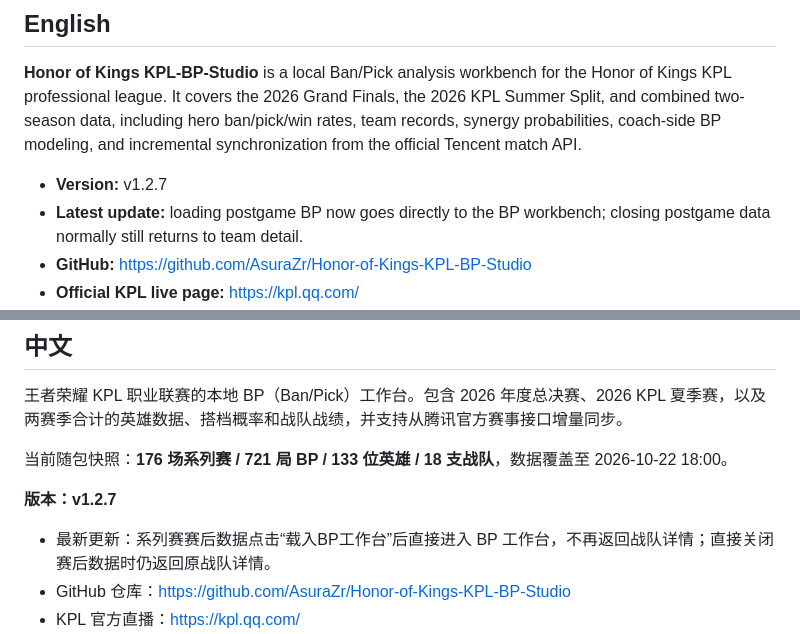
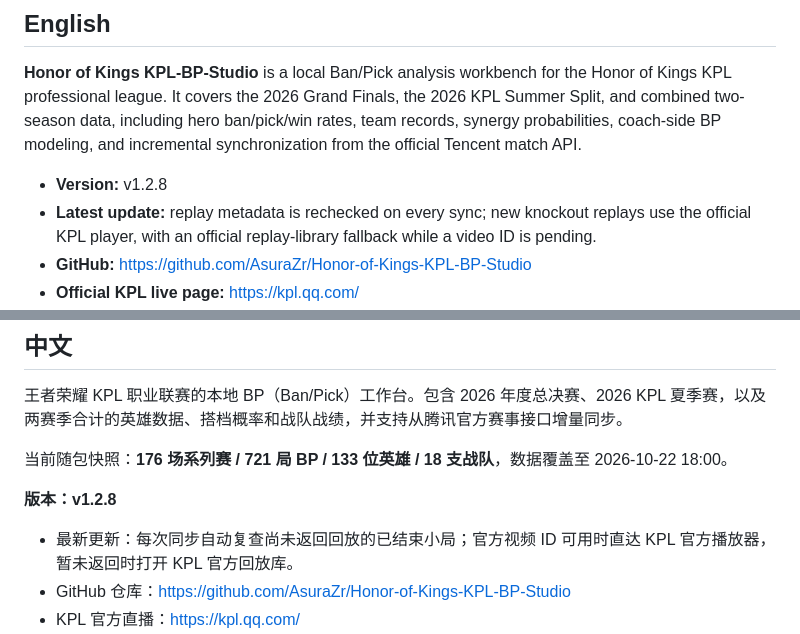
Before and after one commit to AsuraZr/Honor-of-Kings-KPL-BP-Studio, a Markdown page: README.md, 2 parts joined by grey strips. GitHub-like rendering.

Commit message:
release v1.2.8: automatic official replay refresh

```diff
--- a/README.md
+++ b/README.md
@@ -4,8 +4,8 @@
 
 **Honor of Kings KPL-BP-Studio** is a local Ban/Pick analysis workbench for the Honor of Kings KPL professional league. It covers the 2026 Grand Finals, the 2026 KPL Summer Split, and combined two-season data, including hero ban/pick/win rates, team records, synergy probabilities, coach-side BP modeling, and incremental synchronization from the official Tencent match API.
 
-- **Version:** v1.2.7
-- **Latest update:** loading postgame BP now goes directly to the BP workbench; closing postgame data normally still returns to team detail.
+- **Version:** v1.2.8
+- **Latest update:** replay metadata is rechecked on every sync; new knockout replays use the official KPL player, with an official replay-library fallback while a video ID is pending.
 - **GitHub:** <https://github.com/AsuraZr/Honor-of-Kings-KPL-BP-Studio>
 - **Official KPL live page:** <https://kpl.qq.com/>
 - **Update fallback:** <https://www.bilibili.com/video/BV1bsn26NEDN/?spm_id_from=333.1387.homepage.video_card.click&vd_source=e1276fab5b80acf4751c3ea7650850a1>
@@ -24,9 +24,9 @@
 
 当前随包快照：**176 场系列赛 / 721 局 BP / 133 位英雄 / 18 支战队**，数据覆盖至 2026-10-22 18:00。
 
-**版本：v1.2.7**
+**版本：v1.2.8**
 
-- 最新更新：系列赛赛后数据点击“载入BP工作台”后直接进入 BP 工作台，不再返回战队详情；直接关闭赛后数据时仍返回原战队详情。
+- 最新更新：每次同步自动复查尚未返回回放的已结束小局；官方视频 ID 可用时直达 KPL 官方播放器，暂未返回时打开 KPL 官方回放库。
 - GitHub 仓库：<https://github.com/AsuraZr/Honor-of-Kings-KPL-BP-Studio>
 - KPL 官方直播：<https://kpl.qq.com/>
 - 软件顶部“检查更新”会读取 GitHub 最新 Release；如无法更新，请点击备用链接：<https://www.bilibili.com/video/BV1bsn26NEDN/?spm_id_from=333.1387.homepage.video_card.click&vd_source=e1276fab5b80acf4751c3ea7650850a1>
```
